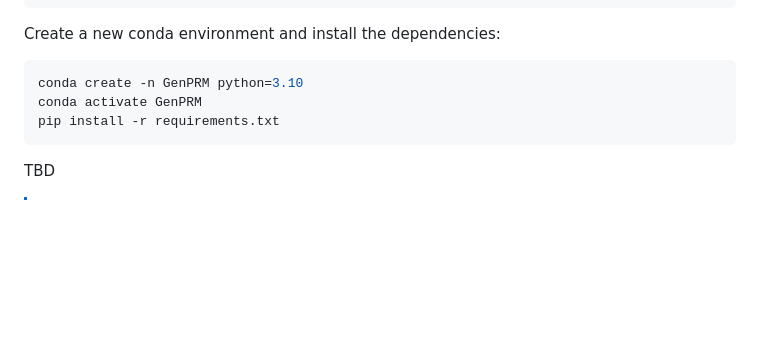
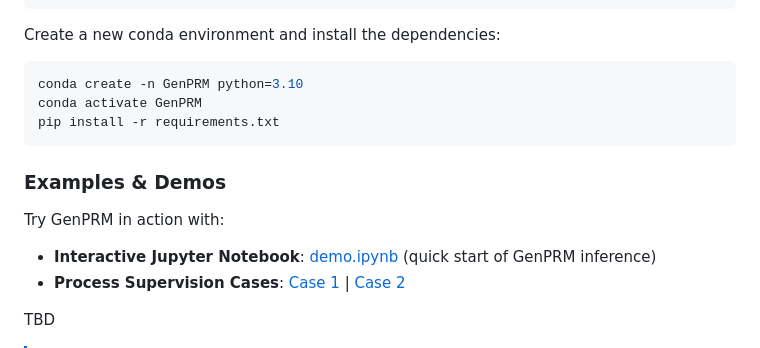
Before and after one commit to theogbrand/GenPRM, a Markdown page: README.md, the part around the change. Drawn GitHub-style; blank space fills up the shorter version.

````diff
--- a/README.md
+++ b/README.md
@@ -76,6 +76,12 @@ conda activate GenPRM
 pip install -r requirements.txt
 ```
 
+### Examples & Demos
+Try GenPRM in action with:
+- **Interactive Jupyter Notebook**: [demo.ipynb](src/example/demo.ipynb) (quick start of GenPRM inference)
+- **Process Supervision Cases**: [Case 1](src/example/case1.md) | [Case 2](src/example/case2.md)
+
+
 TBD
 
 > [!NOTE]
````
Also changed, not shown: src/README.md (added, +7 -0 lines).
